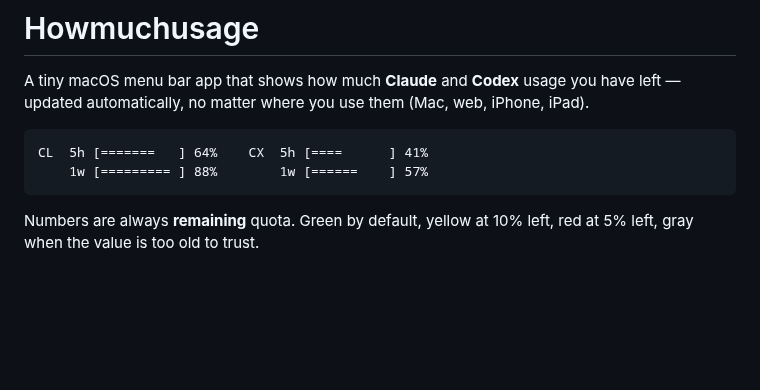
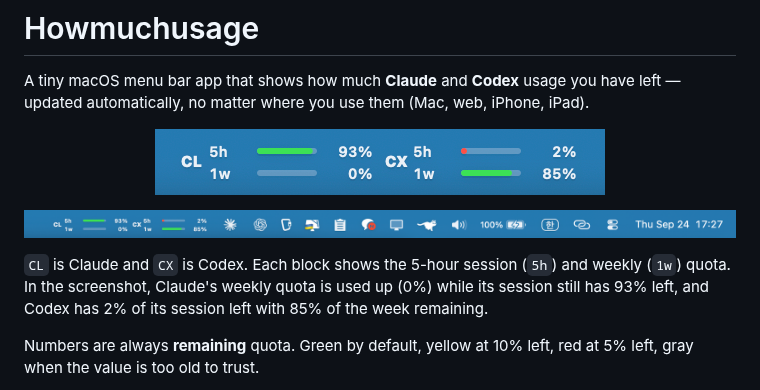
Before and after one commit to LarryMooon/howmuchusage, a Markdown page: README.md, the part around the change. Drawn GitHub-style; pictures changed too: docs/images/menubar-closeup.png (added), docs/images/menubar-full.png (added); blank space fills up the shorter version.

Commit message:
Add real menu bar screenshots to the README
Co-Authored-By: Claude Opus 5.5 <noreply@anthropic.com>
Claude-Session: https://claude.ai/code/session_01NC9afWWLT76GWkNgxvL2Sr

````diff
--- a/README.md
+++ b/README.md
@@ -4,10 +4,18 @@ A tiny macOS menu bar app that shows how much **Claude** and **Codex** usage
 you have left — updated automatically, no matter where you use them (Mac,
 web, iPhone, iPad).
 
-```text
-CL  5h [=======   ] 64%    CX  5h [====      ] 41%
-    1w [========= ] 88%        1w [======    ] 57%
-```
+<p align="center">
+  <img src="docs/images/menubar-closeup.png" alt="Howmuchusage in the macOS menu bar: Claude (CL) 5h 93% and 1w 0% left, Codex (CX) 5h 2% and 1w 85% left" width="450">
+</p>
+
+<p align="center">
+  <img src="docs/images/menubar-full.png" alt="Howmuchusage sitting next to other menu bar items on a Mac" width="920">
+</p>
+
+`CL` is Claude and `CX` is Codex. Each block shows the 5-hour session (`5h`)
+and weekly (`1w`) quota. In the screenshot, Claude's weekly quota is used up
+(0%) while its session still has 93% left, and Codex has 2% of its session left
+with 85% of the week remaining.
 
 Numbers are always **remaining** quota. Green by default, yellow at 10% left,
 red at 5% left, gray when the value is too old to trust.
````
Also changed, not shown: Wiki/2026-09-24_v2_Claude_Codex_실시간_재설계.md (+1 -0 lines).
